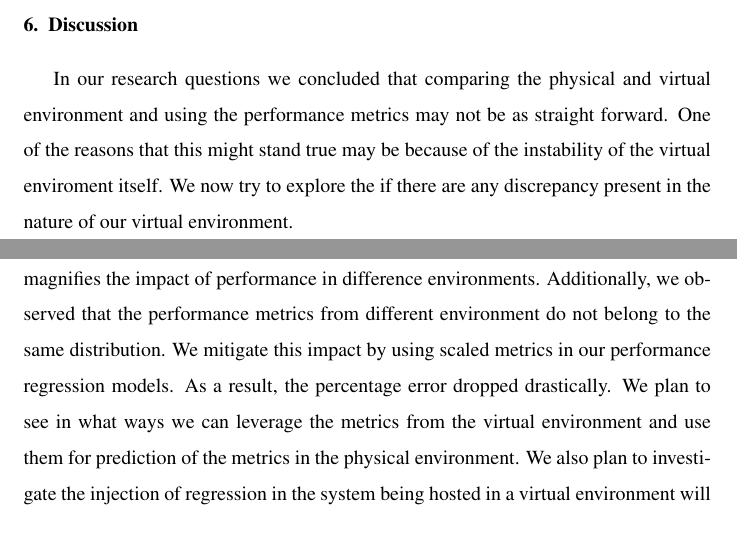
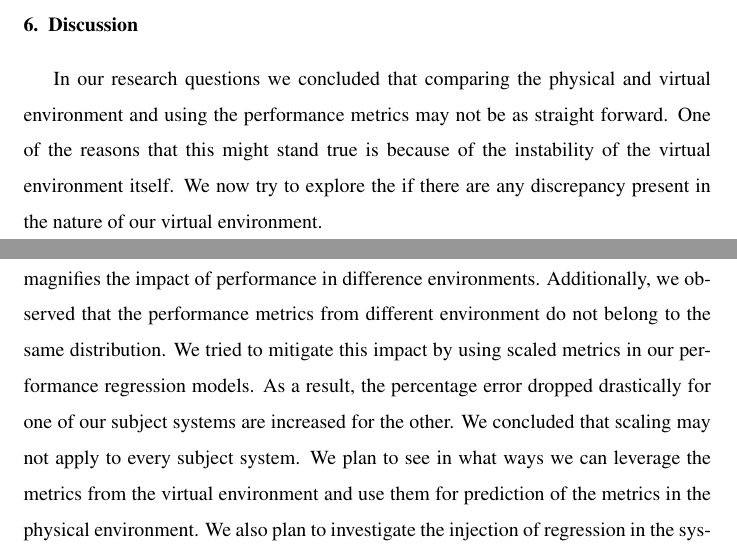
Before and after one commit to moiz28/project_repo, a LaTeX paper (paper/elsarticle-template.tex, which reads paper/conclusion.tex, paper/discussion.tex): two parts of pages 24 and 27 of 33, joined at a grey line, cut so that both start at the same text. Compiled offline with pdfLaTeX.

Commit message:
conclusion

```diff
--- a/paper/conclusion.tex
+++ b/paper/conclusion.tex
@@ -1 +1 @@
-Performance assurance activities are vital in the software industry. Before a software is deployed, performance engineers often test the subject system in a virtual environment rather than a physical environment. However, the reliability on this phenomenon of testing and relying in an virtual environment is questionable. Our paper magnifies the impact of performance in difference environments. Additionally, we observed that the performance metrics from different environment do not belong to the same distribution. We mitigate this impact by using scaled metrics in our performance regression models. As a result, the percentage error dropped drastically. We plan to see in what ways we can leverage the metrics from the virtual environment and use them for prediction of the metrics in the physical environment. We also plan to investigate the injection of regression in the system being hosted in a virtual environment will behave similar to that under regression in a physical environment.
+Performance assurance activities are vital in the software industry. Before a software is deployed, performance engineers often test the subject system in a virtual environment rather than a physical environment. However, the reliability on this phenomenon of testing and relying in an virtual environment is questionable. Our paper magnifies the impact of performance in difference environments. Additionally, we observed that the performance metrics from different environment do not belong to the same distribution. We tried to mitigate this impact by using scaled metrics in our performance regression models. As a result, the percentage error dropped drastically for one of our subject systems are increased for the other. We concluded that scaling may not apply to every subject system. We plan to see in what ways we can leverage the metrics from the virtual environment and use them for prediction of the metrics in the physical environment. We also plan to investigate the injection of regression in the system being hosted in a virtual environment will behave similar to that under regression in a physical environment.
--- a/paper/discussion.tex
+++ b/paper/discussion.tex
@@ -1,3 +1,3 @@
-In our research questions we concluded that comparing the physical and virtual environment and using the performance metrics may not be as straight forward. One of the reasons that this might stand true may be because of the instability of the virtual enviroment itself. We now try to explore the if there are any discrepancy present in the nature of our virtual environment.
+In our research questions we concluded that comparing the physical and virtual environment and using the performance metrics may not be as straight forward. One of the reasons that this might stand true is because of the instability of the virtual environment itself. We now try to explore the if there are any discrepancy present in the nature of our virtual environment.
 
 \subsection{Repeatability}
```
Also changed, not shown: paper/elsarticle-template.pdf, paper/discussion.tex (4 more changed lines), 3 other files.
